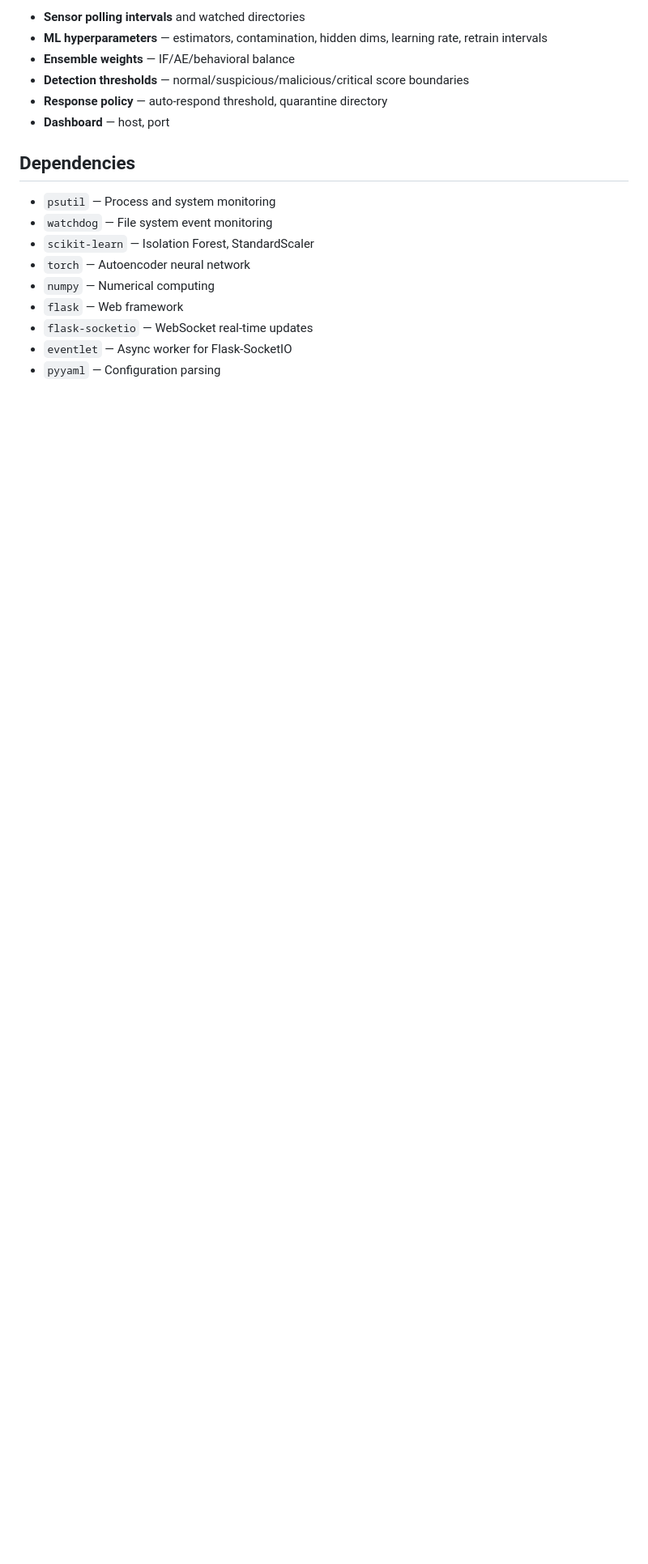
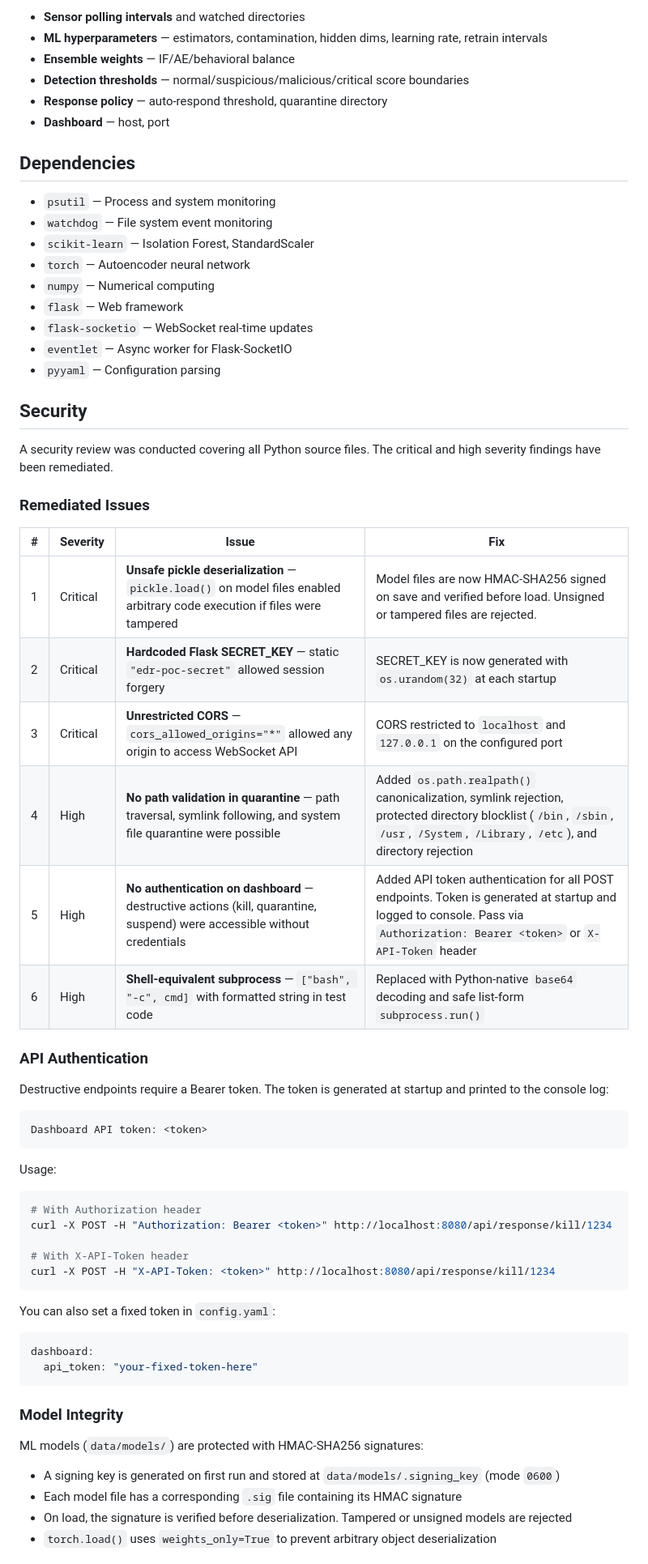
Before and after one commit to revo23/EDRPoC, a Markdown page: README.md, the part around one of its changes. Shown at 81% size. Rendered like a GitHub page; blank space fills up the shorter version.

Commit message:
Update README with security review and API auth documentation
Co-Authored-By: Claude Opus 4.6 <noreply@anthropic.com>

````diff
--- a/README.md
+++ b/README.md
@@ -256,3 +258,52 @@ Edit `config.yaml` to tune:
 - `eventlet` — Async worker for Flask-SocketIO
 - `pyyaml` — Configuration parsing
 
+## Security
+
+A security review was conducted covering all Python source files. The critical and high severity findings have been remediated.
+
+### Remediated Issues
+
+| # | Severity | Issue | Fix |
+|---|---|---|---|
+| 1 | Critical | **Unsafe pickle deserialization** — `pickle.load()` on model files enabled arbitrary code execution if files were tampered | Model files are now HMAC-SHA256 signed on save and verified before load. Unsigned or tampered files are rejected. |
+| 2 | Critical | **Hardcoded Flask SECRET_KEY** — static `"edr-poc-secret"` allowed session forgery | SECRET_KEY is now generated with `os.urandom(32)` at each startup |
+| 3 | Critical | **Unrestricted CORS** — `cors_allowed_origins="*"` allowed any origin to access WebSocket API | CORS restricted to `localhost` and `127.0.0.1` on the configured port |
+| 4 | High | **No path validation in quarantine** — path traversal, symlink following, and system file quarantine were possible | Added `os.path.realpath()` canonicalization, symlink rejection, protected directory blocklist (`/bin`, `/sbin`, `/usr`, `/System`, `/Library`, `/etc`), and directory rejection |
+| 5 | High | **No authentication on dashboard** — destructive actions (kill, quarantine, suspend) were accessible without credentials | Added API token authentication for all POST endpoints. Token is generated at startup and logged to console. Pass via `Authorization: Bearer <token>` or `X-API-Token` header |
+| 6 | High | **Shell-equivalent subprocess** — `["bash", "-c", cmd]` with formatted string in test code | Replaced with Python-native `base64` decoding and safe list-form `subprocess.run()` |
+
+### API Authentication
+
+Destructive endpoints require a Bearer token. The token is generated at startup and printed to the console log:
+
+```
+Dashboard API token: <token>
+```
+
+Usage:
+
+```bash
+# With Authorization header
+curl -X POST -H "Authorization: Bearer <token>" http://localhost:8080/api/response/kill/1234
+
+# With X-API-Token header
+curl -X POST -H "X-API-Token: <token>" http://localhost:8080/api/response/kill/1234
+```
+
+You can also set a fixed token in `config.yaml`:
+
+```yaml
+dashboard:
+  api_token: "your-fixed-token-here"
+```
+
+### Model Integrity
+
+ML models (`data/models/`) are protected with HMAC-SHA256 signatures:
+
+- A signing key is generated on first run and stored at `data/models/.signing_key` (mode `0600`)
+- Each model file has a corresponding `.sig` file containing its HMAC signature
+- On load, the signature is verified before deserialization. Tampered or unsigned models are rejected
+- `torch.load()` uses `weights_only=True` to prevent arbitrary object deserialization
+
````
Also changed, not shown: other parts of README.md (+32 -17 lines).
